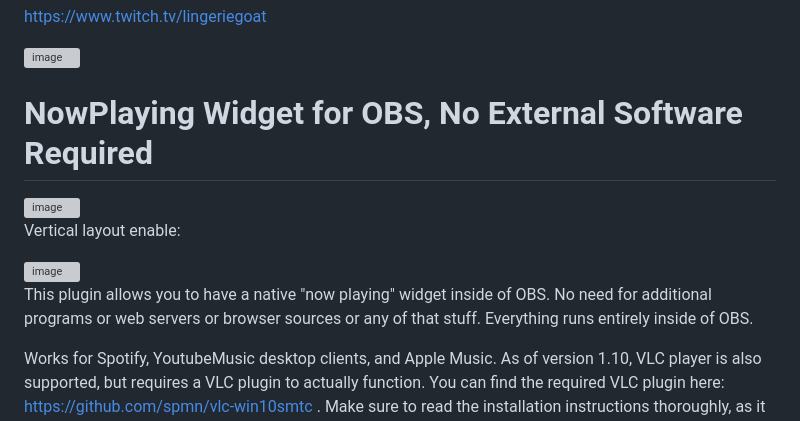
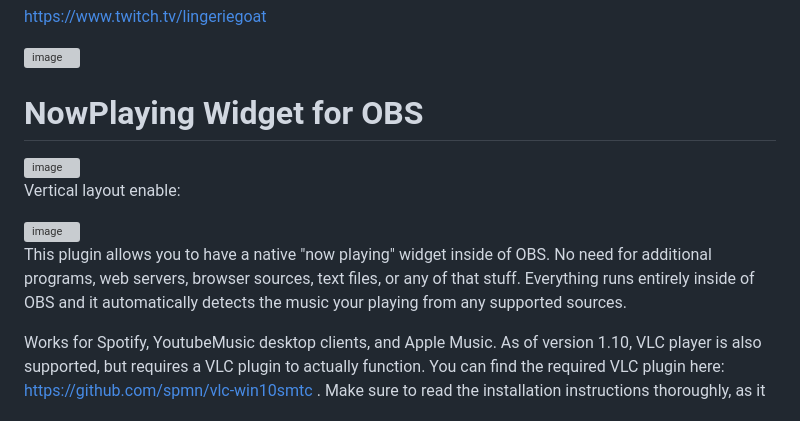
Before and after one commit to kitfoxc/OBSHTMLPlayerPlugin, a Markdown page: README.md, the part around the change. Drawn GitHub-style; grey boxes are pictures that could not be loaded.

```diff
--- a/README.md
+++ b/README.md
@@ -5,7 +5,7 @@ https://www.twitch.tv/lingeriegoat
 [<img width="600" height="225" alt="image" src="https://github.com/user-attachments/assets/a7cb5155-84c2-467d-8ad1-d9e2e48af65d" />](https://www.twitch.tv/lingeriegoat)
 
 
-# NowPlaying Widget for OBS, No External Software Required
+# NowPlaying Widget for OBS
 
 <img width="1073" height="1815" alt="image" src="https://github.com/user-attachments/assets/bef53d1a-0d2b-4927-ae2f-c2f2dd30fbd4" />
 
@@ -15,7 +15,7 @@ Vertical layout enable:
 
 
 
-This plugin allows you to have a native "now playing" widget inside of OBS. No need for additional programs or web servers or browser sources or any of that stuff. Everything runs entirely inside of OBS.
+This plugin allows you to have a native "now playing" widget inside of OBS. No need for additional programs, web servers, browser sources, text files, or any of that stuff. Everything runs entirely inside of OBS and it automatically detects the music your playing from any supported sources.
 
 Works for Spotify, YoutubeMusic desktop clients, and Apple Music. As of version 1.10, VLC player is also supported, but requires a VLC plugin to actually function. You can find the required VLC plugin here: https://github.com/spmn/vlc-win10smtc . Make sure to read the installation instructions thoroughly, as it is not installed like a "normal" VLC plugin, you need to configure it or it will not do anything.
 
```
